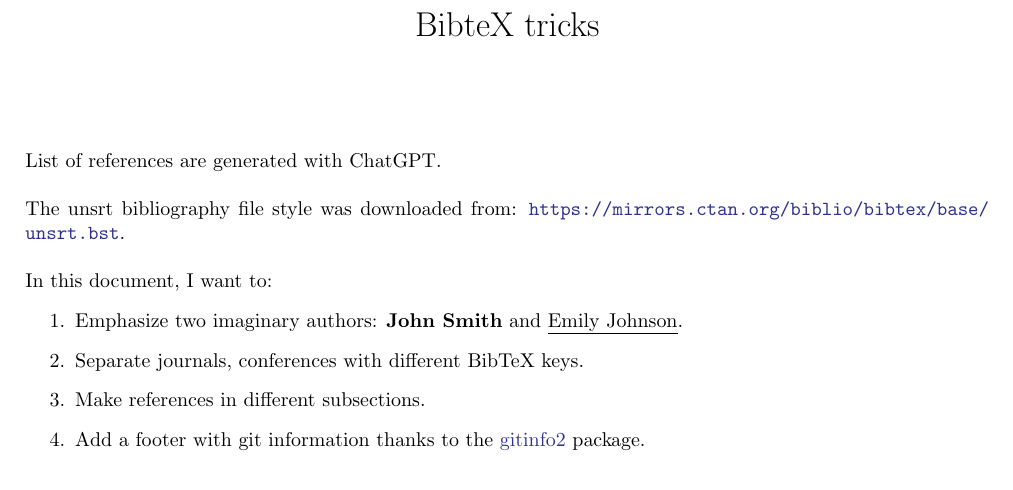
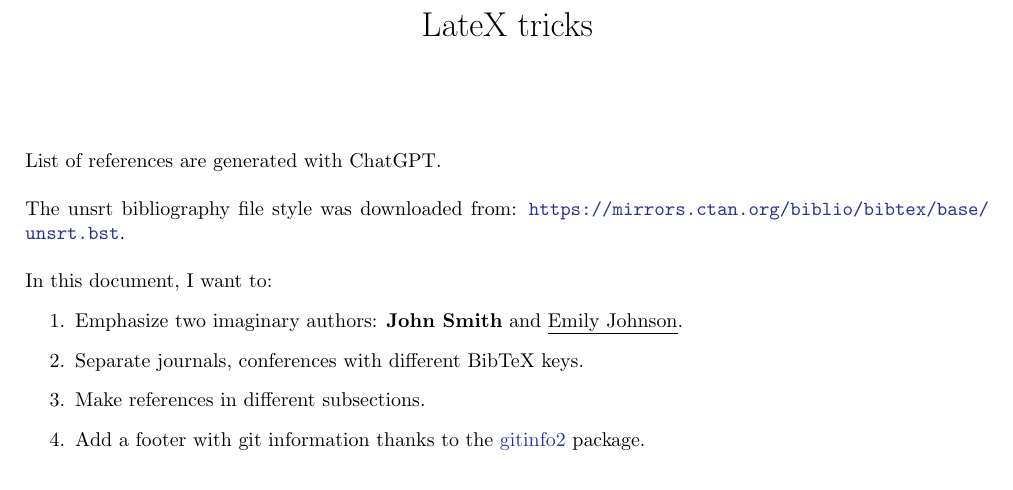
Before and after one commit to pcotret/bibtex-tricks, a LaTeX document (main.tex): part of page 1 of 3, cut so that both start at the same text. Compiled offline with pdfLaTeX.

Commit message:
change title

```diff
--- a/main.tex
+++ b/main.tex
@@ -35,7 +35,7 @@
 \pagenumbering{gobble}
 \usepackage[mark]{gitinfo2}
 
-\title{BibteX tricks}
+\title{LateX tricks}
 \date{}
 \begin{document}
 \maketitle
```
